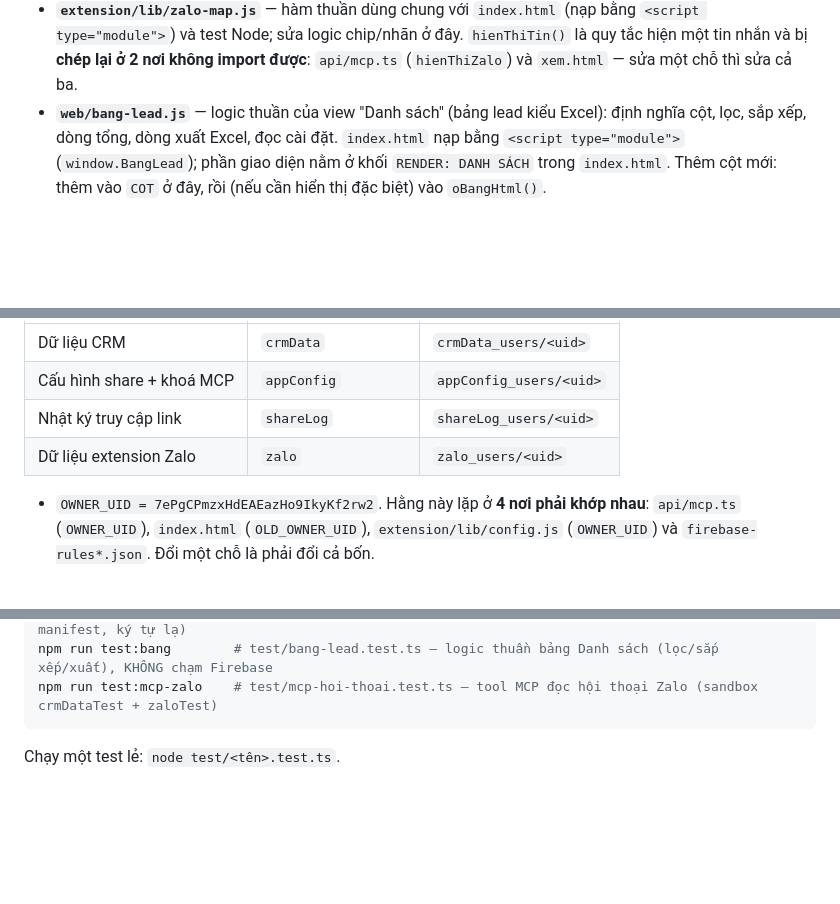
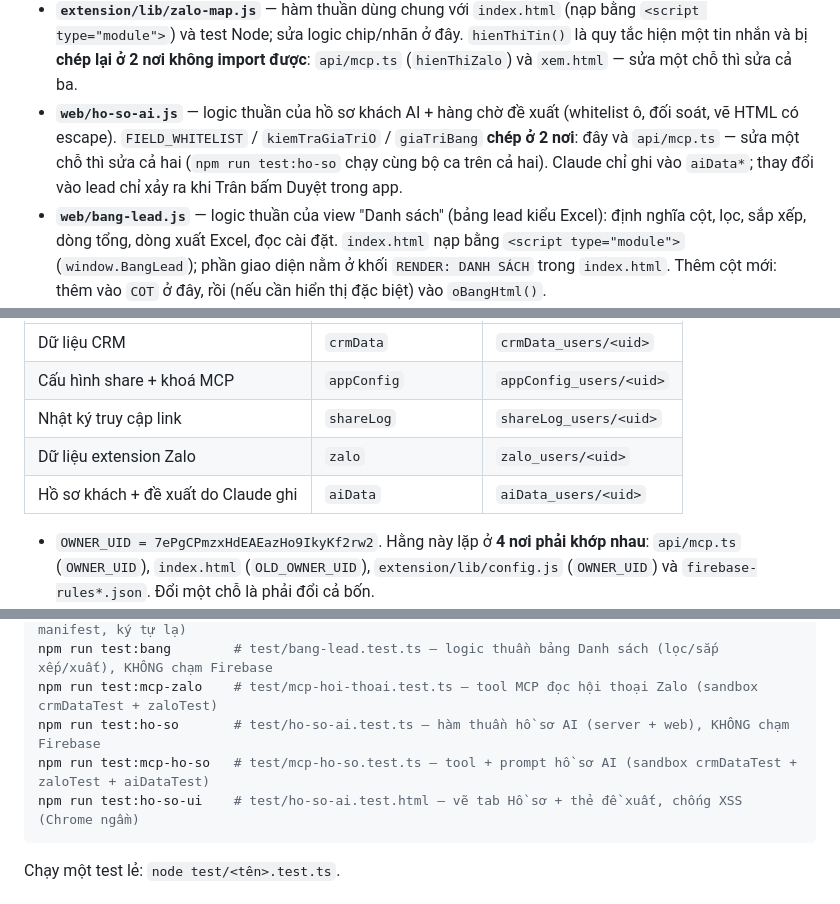
Before and after one commit to truongnlt99-spec/crmtool, a Markdown page: CLAUDE.md, 3 parts joined by grey strips. Rendered like a GitHub page; blank space fills up the shorter version.

Commit message:
Ho so khach AI: cap nhat CLAUDE.md va SETUP.md
Co-Authored-By: Claude Haiku 5.5 <noreply@anthropic.com>

````diff
--- a/CLAUDE.md
+++ b/CLAUDE.md
@@ -24,6 +24,7 @@ Có thêm kết nối MCP để Claude đọc/ghi CRM, và link "chia sẻ chỉ
   - tin file / link xem trước / ảnh có chú thích → `attachmentFromMessage()` gom chữ nhìn thấy trong cả bong bóng + `href`, **cố ý không dựa vào tên class** (Zalo đổi class liên tục) và ngắt dòng theo thẻ khối (DOM thật bị minify, không ngắt thì tên file dính liền dung lượng).
   - Test chạy Chrome thật: `npm run test:zalo-dom` (đọc DOM) và `npm run test:crm-chat` (chạy đúng hàm vẽ bong bóng trích từ `index.html`, có cả test chống XSS).
 - **`extension/lib/zalo-map.js`** — hàm thuần dùng chung với `index.html` (nạp bằng `<script type="module">`) và test Node; sửa logic chip/nhãn ở đây. `hienThiTin()` là quy tắc hiện một tin nhắn và bị **chép lại ở 2 nơi không import được**: `api/mcp.ts` (`hienThiZalo`) và `xem.html` — sửa một chỗ thì sửa cả ba.
+- **`web/ho-so-ai.js`** — logic thuần của hồ sơ khách AI + hàng chờ đề xuất (whitelist ô, đối soát, vẽ HTML có escape). `FIELD_WHITELIST` / `kiemTraGiaTriO` / `giaTriBang` **chép ở 2 nơi**: đây và `api/mcp.ts` — sửa một chỗ thì sửa cả hai (`npm run test:ho-so` chạy cùng bộ ca trên cả hai). Claude chỉ ghi vào `aiData*`; thay đổi vào lead chỉ xảy ra khi Trân bấm Duyệt trong app.
 - **`web/bang-lead.js`** — logic thuần của view "Danh sách" (bảng lead kiểu Excel): định nghĩa cột, lọc,
   sắp xếp, dòng tổng, dòng xuất Excel, đọc cài đặt. `index.html` nạp bằng `<script type="module">`
   (`window.BangLead`); phần giao diện nằm ở khối `RENDER: DANH SÁCH` trong `index.html`. Thêm cột mới:
@@ -42,6 +43,7 @@ Mỗi tài khoản có kho riêng, chặn bằng rules theo UID:
 | Cấu hình share + khoá MCP | `appConfig` | `appConfig_users/<uid>` |
 | Nhật ký truy cập link | `shareLog` | `shareLog_users/<uid>` |
 | Dữ liệu extension Zalo | `zalo` | `zalo_users/<uid>` |
+| Hồ sơ khách + đề xuất do Claude ghi | `aiData` | `aiData_users/<uid>` |
 
 - `OWNER_UID = 7ePgCPmzxHdEAEazHo9IkyKf2rw2`. Hằng này lặp ở **4 nơi phải khớp nhau**: `api/mcp.ts` (`OWNER_UID`), `index.html` (`OLD_OWNER_UID`), `extension/lib/config.js` (`OWNER_UID`) và `firebase-rules*.json`. Đổi một chỗ là phải đổi cả bốn.
 - **Token chia sẻ và khoá MCP tự mang UID**: dạng `<uid>.<random>`. Backend `resolveScope()` tách
@@ -70,6 +72,9 @@ npm run test:crm-chat    # test/crm-bong-bong.test.html — hàm vẽ bong bóng
 npm run test:zalo-tinh   # test/zalo-ext-static.test.ts — kiểm tra tĩnh extension (thiếu import, manifest, ký tự lạ)
 npm run test:bang        # test/bang-lead.test.ts — logic thuần bảng Danh sách (lọc/sắp xếp/xuất), KHÔNG chạm Firebase
 npm run test:mcp-zalo    # test/mcp-hoi-thoai.test.ts — tool MCP đọc hội thoại Zalo (sandbox crmDataTest + zaloTest)
+npm run test:ho-so       # test/ho-so-ai.test.ts — hàm thuần hồ sơ AI (server + web), KHÔNG chạm Firebase
+npm run test:mcp-ho-so   # test/mcp-ho-so.test.ts — tool + prompt hồ sơ AI (sandbox crmDataTest + zaloTest + aiDataTest)
+npm run test:ho-so-ui    # test/ho-so-ai.test.html — vẽ tab Hồ sơ + thẻ đề xuất, chống XSS (Chrome ngầm)
 ```
 
 Chạy một test lẻ: `node test/<tên>.test.ts`.
````
Also changed, not shown: SETUP.md (+4 -0 lines).
